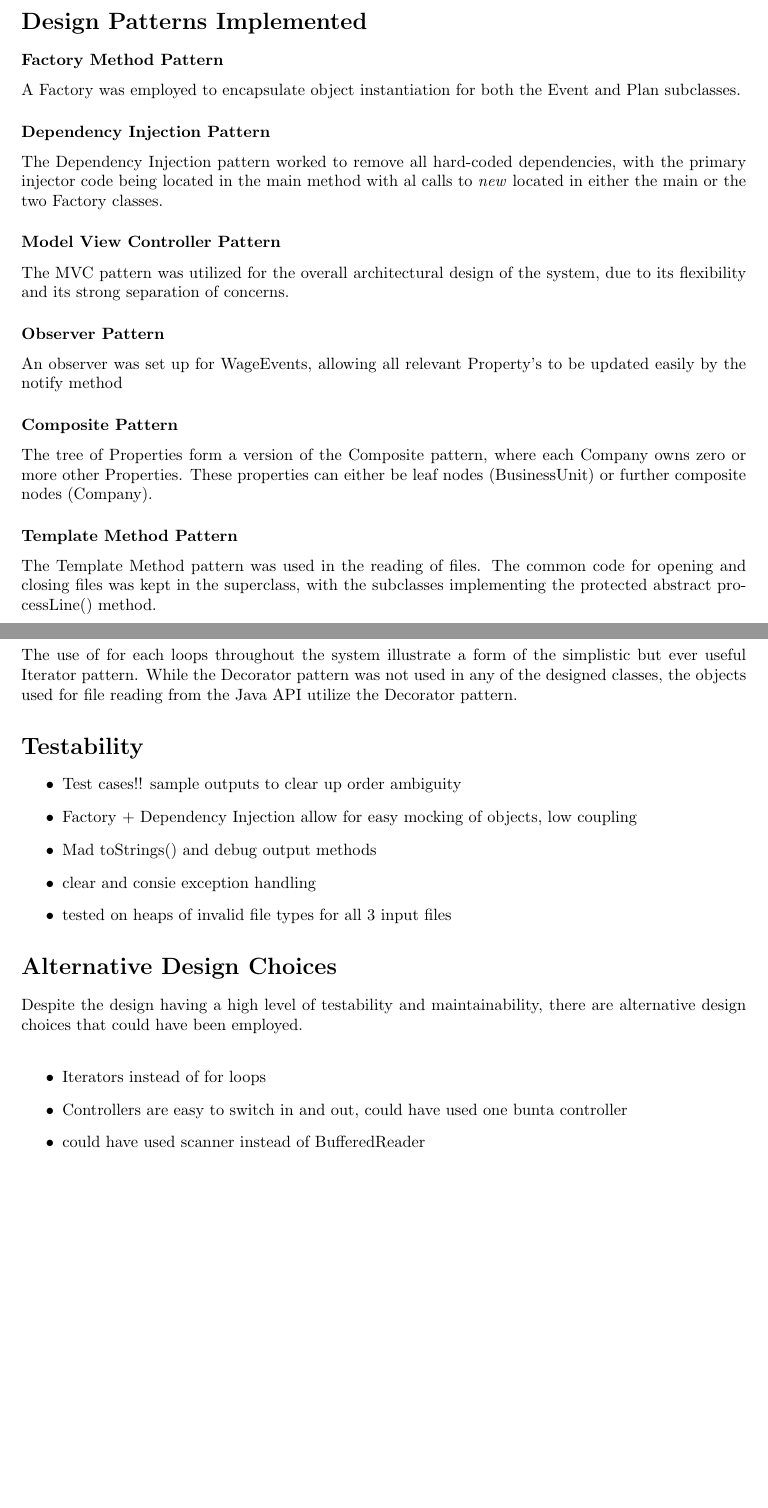
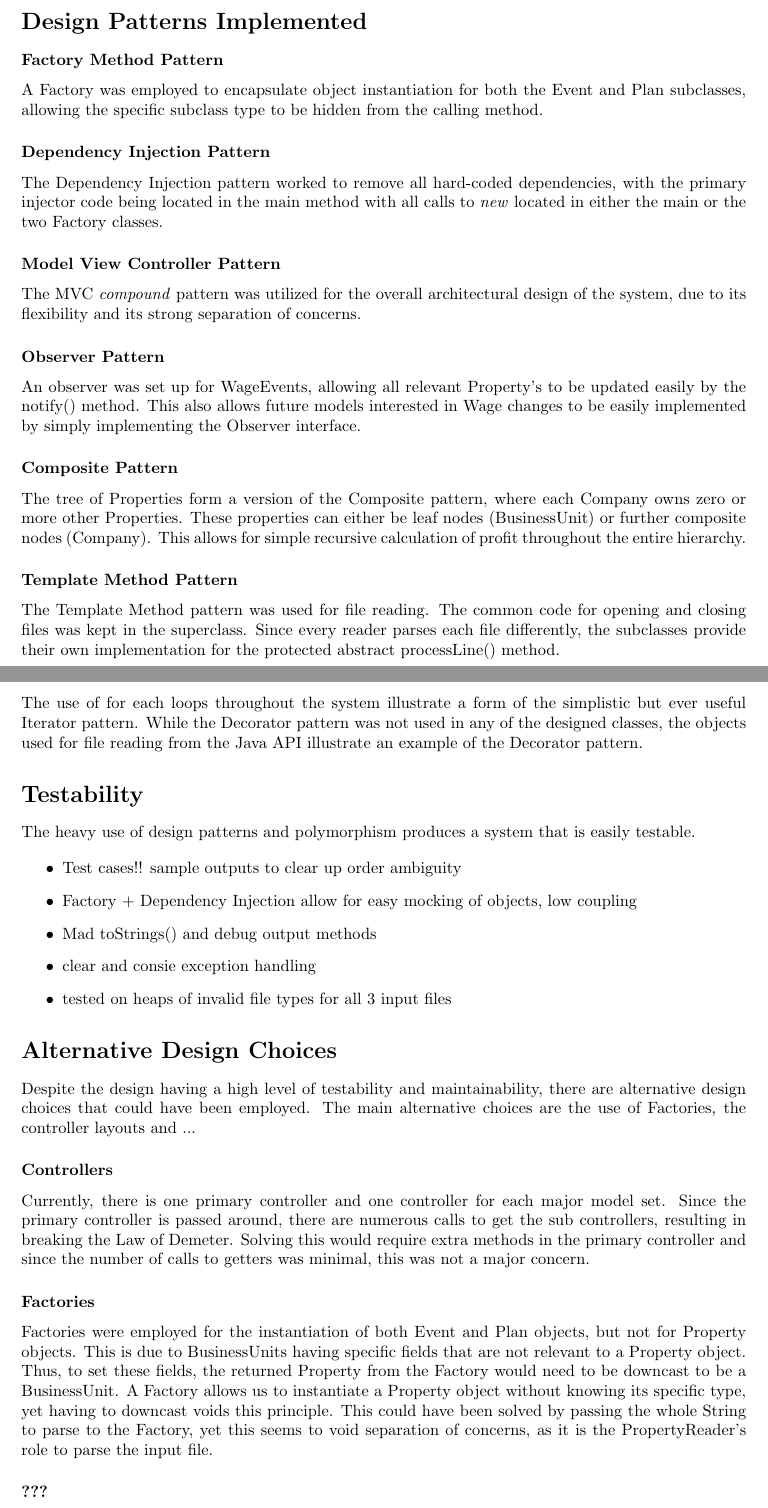
Before and after one commit to cbeardsmore/oosey, a LaTeX document (documentation/report.tex): two parts of pages 2 and 3 of 3, joined at a grey line, cut so that both start at the same text, the shorter picture padded with empty space. Compiled offline with pdfLaTeX.

Commit message:
finished UML

```diff
--- a/documentation/report.tex
+++ b/documentation/report.tex
@@ -81,28 +81,27 @@ Throughout the Company Simulator, polymorphism is extensively utilized to both g
 
 \subsubsection*{Factory Method Pattern}
 
-A Factory was employed to encapsulate object instantiation for both the Event and Plan subclasses.
+A Factory was employed to encapsulate object instantiation for both the Event and Plan subclasses, allowing the specific subclass type to be hidden from the calling method.
 
 \subsubsection*{Dependency Injection Pattern}
 
-The Dependency Injection pattern worked to remove all hard-coded dependencies, with the primary injector code being located in the main method with al calls to \textit{new} located in either the main or the two Factory classes.
+The Dependency Injection pattern worked to remove all hard-coded dependencies, with the primary injector code being located in the main method with all calls to \textit{new} located in either the main or the two Factory classes.
 
 \subsubsection*{Model View Controller Pattern}
 
-The MVC pattern was utilized for the overall architectural design of the system, due to its flexibility and its strong separation of concerns.
+The MVC \textit{compound} pattern was utilized for the overall architectural design of the system, due to its flexibility and its strong separation of concerns.
 
 \subsubsection*{Observer Pattern}
 
-An observer was set up for WageEvents, allowing all relevant Property's to be updated easily by the notify method
+An observer was set up for WageEvents, allowing all relevant Property's to be updated easily by the notify() method. This also allows future models interested in Wage changes to be easily implemented by simply implementing the Observer interface.
 
 \subsubsection*{Composite Pattern}
 
-The tree of Properties form a version of the Composite pattern, where each Company owns zero or more other Properties. These properties can either be leaf nodes (BusinessUnit) or further composite nodes (Company).
-
+The tree of Properties form a version of the Composite pattern, where each Company owns zero or more other Properties. These properties can either be leaf nodes (BusinessUnit) or further composite nodes (Company). This allows for simple recursive calculation of profit throughout the entire hierarchy.
 
 \subsubsection*{Template Method Pattern}
 
-The Template Method pattern was used in the reading of files. The common code for opening and closing files was kept in the superclass, with the subclasses implementing the protected abstract processLine() method.
+The Template Method pattern was used for file reading. The common code for opening and closing files was kept in the superclass. Since every reader parses each file differently, the subclasses provide their own implementation for the protected abstract processLine() method.
 
 \subsubsection*{Strategy Pattern}
 
@@ -110,11 +109,13 @@ The run() method located in both Event and Plan subclasses is a form of the stra
 
 \subsubsection*{Miscellaneous Patterns}
 
-The use of for each loops throughout the system illustrate a form of the simplistic but ever useful Iterator pattern. While the Decorator pattern was not used in any of the designed classes, the objects used for file reading from the Java API utilize the Decorator pattern.
+The use of for each loops throughout the system illustrate a form of the simplistic but ever useful Iterator pattern. While the Decorator pattern was not used in any of the designed classes, the objects used for file reading from the Java API illustrate an example of the Decorator pattern.
 
 %-------------------------------------------------------------------------------
 
 \section*{Testability}
+
+The heavy use of design patterns and polymorphism produces a system that is easily testable.
 
 \begin{itemize}
 	\item Test cases!! sample outputs to clear up order ambiguity
@@ -128,14 +129,15 @@ The use of for each loops throughout the system illustrate a form of the simplis
 
 \section*{Alternative Design Choices}
 
-Despite the design having a high level of testability and maintainability, there are alternative design choices that could have been employed.
+Despite the design having a high level of testability and maintainability, there are alternative design choices that could have been employed. The main alternative choices are the use of Factories, the controller layouts and ...
 
-\
-\begin{itemize}
-	\item Iterators instead of for loops
-	\item Controllers are easy to switch in and out, could have used one bunta controller
-	\item could have used scanner instead of BufferedReader
-\end{itemize}
+\subsubsection*{Controllers}
+Currently, there is one primary controller and one controller for each major model set. Since the primary controller is passed around, there are numerous calls to get the sub controllers, resulting in breaking the Law of Demeter. Solving this would require extra methods in the primary controller and since the number of calls to getters was minimal, this was not a major concern.
+
+\subsubsection*{Factories}
+Factories were employed for the instantiation of both Event and Plan objects, but not for Property objects. This is due to BusinessUnits having specific fields that are not relevant to a Property object. Thus, to set these fields, the returned Property from the Factory would need to be downcast to be a BusinessUnit. A Factory allows us to instantiate a Property object without knowing its specific type, yet having to downcast voids this principle. This could have been solved by passing the whole String to parse to the Factory, yet this seems to void separation of concerns, as it is the PropertyReader's role to parse the input file.
+
+\subsubsection*{???}
 
 %-------------------------------------------------------------------------------
 \end{document}
```
Also changed, not shown: documentation/report.pdf, 3 other files.
